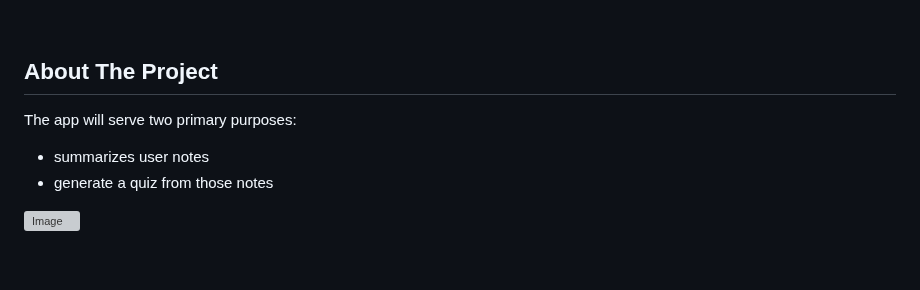
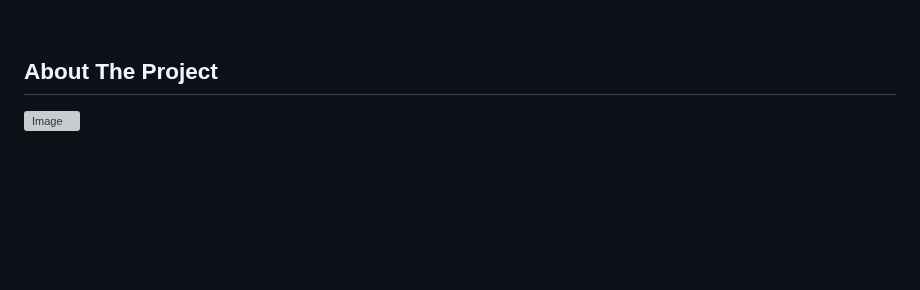
Before and after one commit to STEM-E-Youth-Career-Development-Program/app-7, a Markdown page: README.md, the part around the change. Drawn GitHub-style; blank space fills up the shorter version; grey boxes are pictures that could not be loaded.

```diff
--- a/README.md
+++ b/README.md
@@ -23,10 +23,6 @@
 
 
 ## About The Project
-
-The app will serve two primary purposes:
-  - summarizes user notes
-  - generate a quiz from those notes
 
 ![Image](https://github.com/STEM-E-Youth-Career-Development-Program/app-7/assets/154091778/8b945447-424d-4575-b09b-f560b043c25c)
 
```
